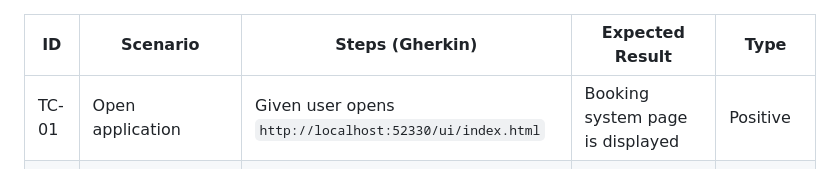
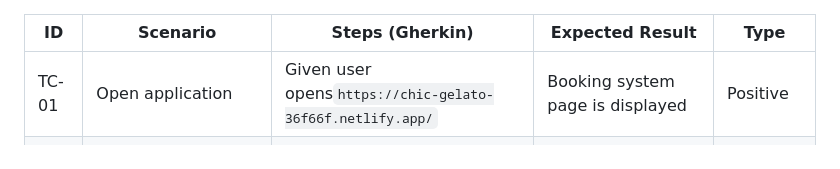
Before and after one commit to esraHazinedar/booking-assesment, a Markdown page: manual-tests.md, the part around the change. GitHub-like rendering.

```diff
--- a/manual-tests.md
+++ b/manual-tests.md
@@ -1,6 +1,6 @@
 | ID    | Scenario                        | Steps (Gherkin)                                         | Expected Result                     | Type        |
 | ----- | ------------------------------- | ------------------------------------------------------- | ----------------------------------- | ----------- |
-| TC-01 | Open application                | Given user opens `http://localhost:52330/ui/index.html` | Booking system page is displayed    | Positive    |
+| TC-01 | Open application                | Given user opens`https://chic-gelato-36f66f.netlify.app/`| Booking system page is displayed   | Positive    |
 | TC-02 | Complete booking (General)      | Given user completes full booking with General waste    | Booking is confirmed                | Positive    |
 | TC-03 | Complete booking (Heavy)        | Given Heavy waste and valid skip selected               | Booking succeeds with rules applied | Positive    |
 | TC-04 | Complete booking (Plasterboard) | Given Plasterboard + Medium option selected             | Price updates correctly             | Positive    |
```
